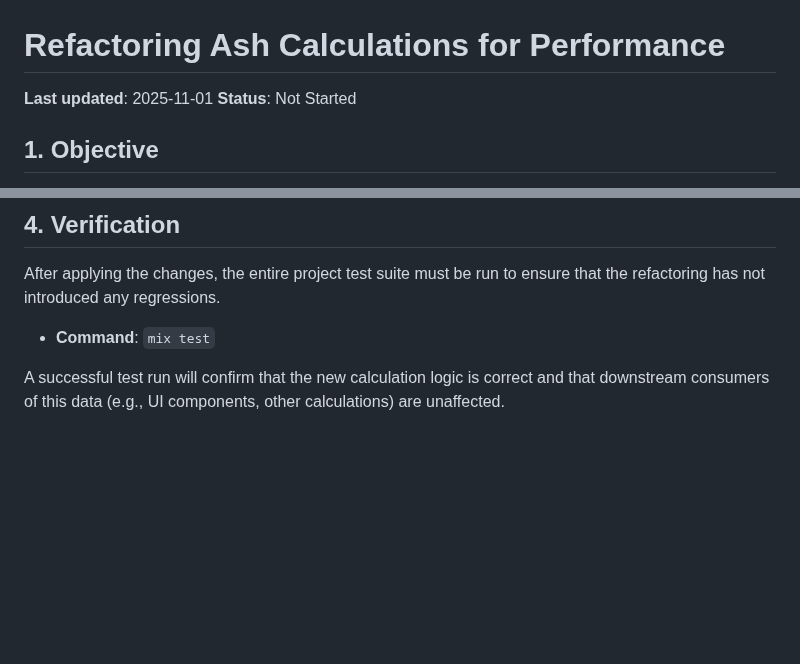
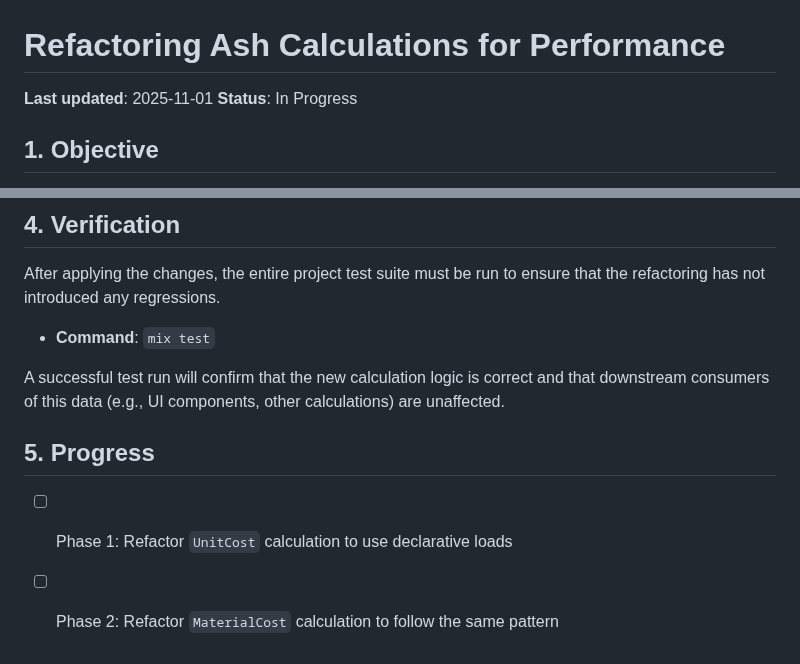
Before and after one commit to puemos/craftplan, a Markdown page: plans/refactor_ash_calculations.md, 2 parts joined by grey strips. GitHub-like rendering; blank space fills up the shorter version.

Commit message:
chore(plan): mark refactor in progress

```diff
--- a/plans/refactor_ash_calculations.md
+++ b/plans/refactor_ash_calculations.md
@@ -2,7 +2,7 @@
 # Refactoring Ash Calculations for Performance
 
 **Last updated**: 2025-11-01
-**Status**: Not Started
+**Status**: In Progress
 
 ## 1. Objective
 
@@ -225,3 +225,8 @@ After applying the changes, the entire project test suite must be run to ensure
 - **Command**: `mix test`
 
 A successful test run will confirm that the new calculation logic is correct and that downstream consumers of this data (e.g., UI components, other calculations) are unaffected.
+
+## 5. Progress
+
+- [ ] Phase 1: Refactor `UnitCost` calculation to use declarative loads
+- [ ] Phase 2: Refactor `MaterialCost` calculation to follow the same pattern
```
